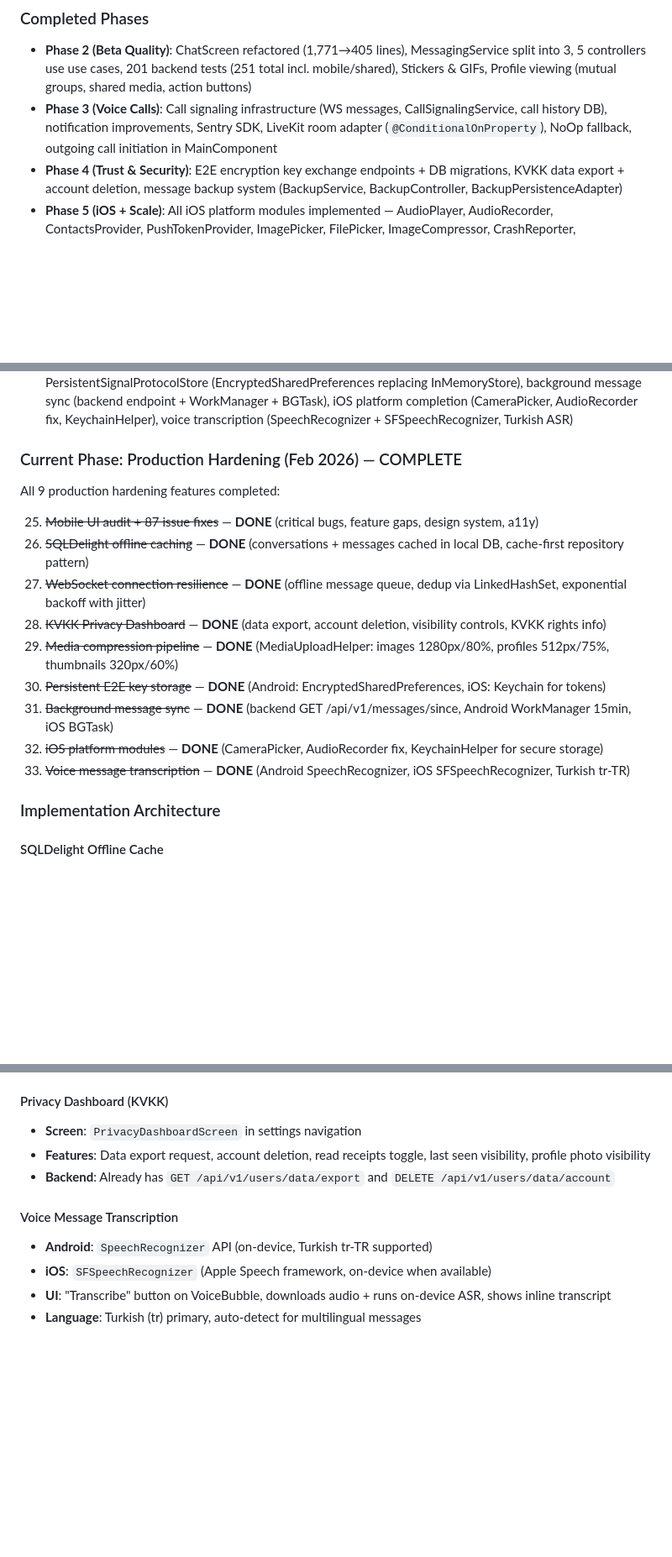
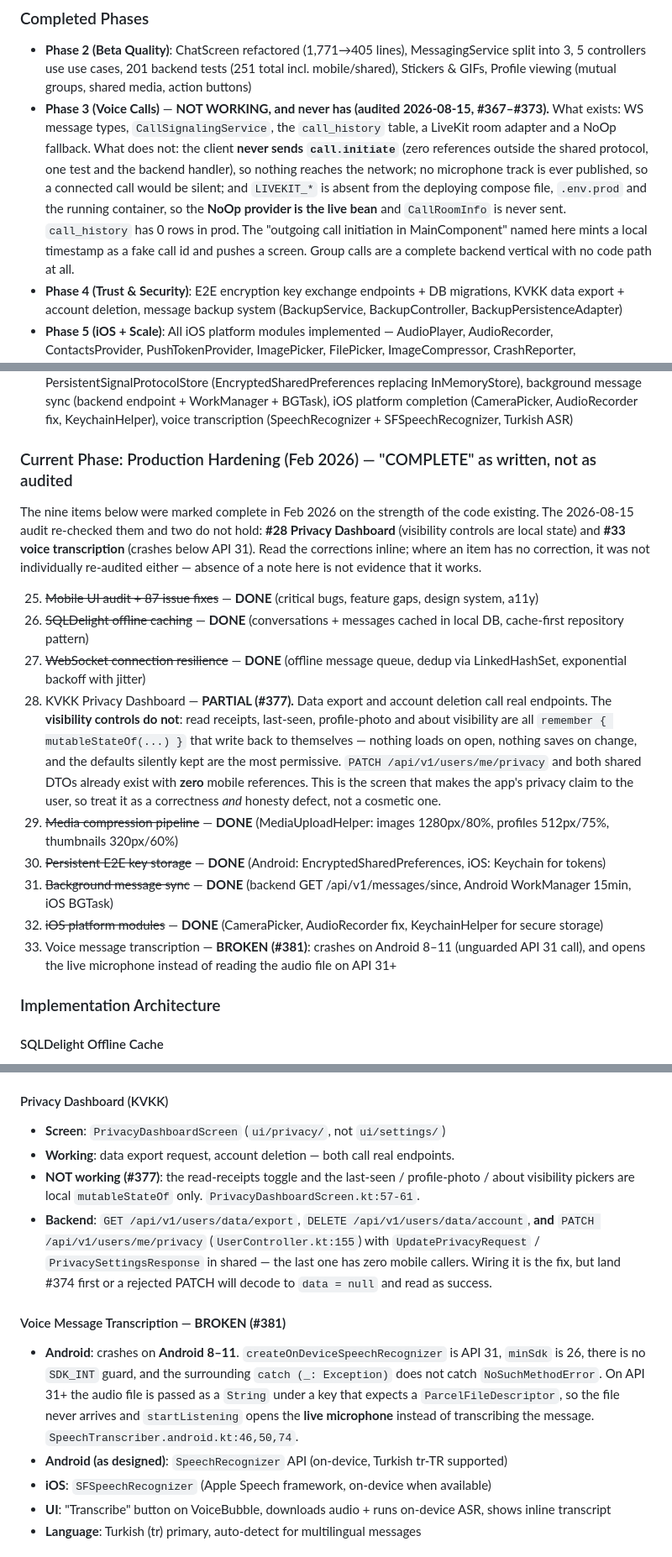
Before and after one commit to ahmetabdullahgultekin/Muhabbet, a Markdown page: CLAUDE.md, 3 parts joined by grey strips. Shown at 84% size. Rendered like a GitHub page; blank space fills up the shorter version.

Commit message:
Make CLAUDE.md say what works instead of what was written
Every "DONE" in this file has meant "the code exists". Three audits on
2026-08-15 tested that assumption across the app and it did not hold, so a
reader — human or agent — has been getting an inventory that is really a wish
list. That is not academic: a design-system PR was merged this week partly on
the strength of this file, and it shipped a crash that killed the app on
swipe-to-reply. The owner found it by installing the build on a phone.

Adds a correction box at the top of Current Phase with the seven claims that
failed, each pointing at the issue that carries the evidence, and corrects the
individual lines so someone reading only that line is not misled:

- Voice Calls (#367-#373): the client never sends call.initiate, no mic track is
  ever published, and LIVEKIT_* is absent from the deploying compose file,
  .env.prod and the running container, so the NoOp provider is live. call_history
  has 0 rows in production.
- KVKK Privacy Dashboard (#377): export and deletion are real; all four
  visibility controls are local state over an endpoint that already exists.
- Voice transcription (#381): crashes on Android 8-11, opens the live mic above.
- Communities (#376), App Lock (#378), wallpaper and HD quality (#380, #383).

Also records the rule the audits produced: check persistence, a reader AND a
mechanism before calling something fixed. Adding persistence alone to App Lock
would make the toggle remember itself while the app still never locks, which is
worse than leaving it visibly broken.

The "Production Hardening — COMPLETE" heading now says complete-as-written
rather than complete-as-verified, and states that an item without a correction
was not re-audited either, so absence of a note is not evidence of working.

```diff
--- a/CLAUDE.md
+++ b/CLAUDE.md
@@ -443,7 +480,15 @@ MVP — solo engineer. Core 1:1 messaging complete, moving to polish and group c
 
 ### Completed Phases
 - **Phase 2 (Beta Quality)**: ChatScreen refactored (1,771→405 lines), MessagingService split into 3, 5 controllers use use cases, 201 backend tests (251 total incl. mobile/shared), Stickers & GIFs, Profile viewing (mutual groups, shared media, action buttons)
-- **Phase 3 (Voice Calls)**: Call signaling infrastructure (WS messages, CallSignalingService, call history DB), notification improvements, Sentry SDK, LiveKit room adapter (`@ConditionalOnProperty`), NoOp fallback, outgoing call initiation in MainComponent
+- **Phase 3 (Voice Calls)** — **NOT WORKING, and never has (audited 2026-08-15, #367–#373).** What
+  exists: WS message types, `CallSignalingService`, the `call_history` table, a LiveKit room adapter
+  and a NoOp fallback. What does not: the client **never sends `call.initiate`** (zero references
+  outside the shared protocol, one test and the backend handler), so nothing reaches the network;
+  no microphone track is ever published, so a connected call would be silent; and `LIVEKIT_*` is
+  absent from the deploying compose file, `.env.prod` and the running container, so the **NoOp
+  provider is the live bean** and `CallRoomInfo` is never sent. `call_history` has 0 rows in prod.
+  The "outgoing call initiation in MainComponent" named here mints a local timestamp as a fake call
+  id and pushes a screen. Group calls are a complete backend vertical with no code path at all.
 - **Phase 4 (Trust & Security)**: E2E encryption key exchange endpoints + DB migrations, KVKK data export + account deletion, message backup system (BackupService, BackupController, BackupPersistenceAdapter)
 - **Phase 5 (iOS + Scale)**: All iOS platform modules implemented — AudioPlayer, AudioRecorder, ContactsProvider, PushTokenProvider, ImagePicker, FilePicker, ImageCompressor, CrashReporter, LocaleHelper, FirebasePhoneAuth. Redis Pub/Sub message broadcaster for horizontal WS scaling
 - **Phase 6 (Growth)**: Channel analytics (daily stats, subscriber tracking, REST API), Bot platform (create/manage bots, API token auth, webhook support, permissions system)
@@ -468,18 +513,29 @@ MVP — solo engineer. Core 1:1 messaging complete, moving to polish and group c
 - **Mobile UI Audit + 87 Fixes**: Lead Mobile Engineer audit (87 issues across 6 severity levels). Fixed: 5 critical bugs (dead condition, hardcoded colors, infinite timer loop, stringly-typed state, hardcoded version), 6 ship-blocking feature gaps (copy to clipboard, group sender names, emoji button, block/report dialogs, privacy settings, channels filter), expanded design system (7 semantic colors, avatar tokens, duration/gesture tokens), 62 new localized strings (TR+EN), 15+ `!!` assertion removals, 4 WCAG touch target fixes. Files: 15 modified, 784 insertions, 173 deletions
 - **Production Hardening (Feb 2026)**: SQLDelight offline cache (cache-first repositories, PendingMessage queue), WebSocket resilience (offline queue drain, dedup, jitter backoff), KVKK Privacy Dashboard (data export, account deletion, visibility toggles), MediaUploadHelper (centralized compression pipeline), PersistentSignalProtocolStore (EncryptedSharedPreferences replacing InMemoryStore), background message sync (backend endpoint + WorkManager + BGTask), iOS platform completion (CameraPicker, AudioRecorder fix, KeychainHelper), voice transcription (SpeechRecognizer + SFSpeechRecognizer, Turkish ASR)
 
-### Current Phase: Production Hardening (Feb 2026) — COMPLETE
-All 9 production hardening features completed:
+### Current Phase: Production Hardening (Feb 2026) — "COMPLETE" as written, not as audited
+The nine items below were marked complete in Feb 2026 on the strength of the code existing. The
+2026-08-15 audit re-checked them and two do not hold: **#28 Privacy Dashboard** (visibility controls
+are local state) and **#33 voice transcription** (crashes below API 31). Read the corrections inline;
+where an item has no correction, it was not individually re-audited either — absence of a note here
+is not evidence that it works.
 
 25. ~~Mobile UI audit + 87 issue fixes~~ — **DONE** (critical bugs, feature gaps, design system, a11y)
 26. ~~SQLDelight offline caching~~ — **DONE** (conversations + messages cached in local DB, cache-first repository pattern)
 27. ~~WebSocket connection resilience~~ — **DONE** (offline message queue, dedup via LinkedHashSet, exponential backoff with jitter)
-28. ~~KVKK Privacy Dashboard~~ — **DONE** (data export, account deletion, visibility controls, KVKK rights info)
+28. KVKK Privacy Dashboard — **PARTIAL (#377).** Data export and account deletion call real
+    endpoints. The **visibility controls do not**: read receipts, last-seen, profile-photo and about
+    visibility are all `remember { mutableStateOf(...) }` that write back to themselves — nothing
+    loads on open, nothing saves on change, and the defaults silently kept are the most permissive.
+    `PATCH /api/v1/users/me/privacy` and both shared DTOs already exist with **zero** mobile
+    references. This is the screen that makes the app's privacy claim to the user, so treat it as a
+    correctness *and* honesty defect, not a cosmetic one.
 29. ~~Media compression pipeline~~ — **DONE** (MediaUploadHelper: images 1280px/80%, profiles 512px/75%, thumbnails 320px/60%)
 30. ~~Persistent E2E key storage~~ — **DONE** (Android: EncryptedSharedPreferences, iOS: Keychain for tokens)
 31. ~~Background message sync~~ — **DONE** (backend GET /api/v1/messages/since, Android WorkManager 15min, iOS BGTask)
 32. ~~iOS platform modules~~ — **DONE** (CameraPicker, AudioRecorder fix, KeychainHelper for secure storage)
-33. ~~Voice message transcription~~ — **DONE** (Android SpeechRecognizer, iOS SFSpeechRecognizer, Turkish tr-TR)
+33. Voice message transcription — **BROKEN (#381)**: crashes on Android 8–11 (unguarded API 31
+    call), and opens the live microphone instead of reading the audio file on API 31+
 
 ### Implementation Architecture
 
@@ -512,12 +568,22 @@ All 9 production hardening features completed:
 - **Sync endpoint**: `GET /api/v1/messages/since?timestamp={lastSync}` — returns messages since last sync
 
 #### Privacy Dashboard (KVKK)
-- **Screen**: `PrivacyDashboardScreen` in settings navigation
-- **Features**: Data export request, account deletion, read receipts toggle, last seen visibility, profile photo visibility
-- **Backend**: Already has `GET /api/v1/users/data/export` and `DELETE /api/v1/users/data/account`
+- **Screen**: `PrivacyDashboardScreen` (`ui/privacy/`, not `ui/settings/`)
+- **Working**: data export request, account deletion — both call real endpoints.
+- **NOT working (#377)**: the read-receipts toggle and the last-seen / profile-photo / about
+  visibility pickers are local `mutableStateOf` only. `PrivacyDashboardScreen.kt:57-61`.
+- **Backend**: `GET /api/v1/users/data/export`, `DELETE /api/v1/users/data/account`, **and**
+  `PATCH /api/v1/users/me/privacy` (`UserController.kt:155`) with `UpdatePrivacyRequest` /
+  `PrivacySettingsResponse` in shared — the last one has zero mobile callers. Wiring it is the fix,
+  but land #374 first or a rejected PATCH will decode to `data = null` and read as success.
 
-#### Voice Message Transcription
-- **Android**: `SpeechRecognizer` API (on-device, Turkish tr-TR supported)
+#### Voice Message Transcription — **BROKEN (#381)**
+- **Android**: crashes on **Android 8–11**. `createOnDeviceSpeechRecognizer` is API 31, `minSdk` is
+  26, there is no `SDK_INT` guard, and the surrounding `catch (_: Exception)` does not catch
+  `NoSuchMethodError`. On API 31+ the audio file is passed as a `String` under a key that expects a
+  `ParcelFileDescriptor`, so the file never arrives and `startListening` opens the **live
+  microphone** instead of transcribing the message. `SpeechTranscriber.android.kt:46,50,74`.
+- **Android (as designed)**: `SpeechRecognizer` API (on-device, Turkish tr-TR supported)
 - **iOS**: `SFSpeechRecognizer` (Apple Speech framework, on-device when available)
 - **UI**: "Transcribe" button on VoiceBubble, downloads audio + runs on-device ASR, shows inline transcript
 - **Language**: Turkish (tr) primary, auto-detect for multilingual messages
```
Also changed, not shown: other parts of CLAUDE.md (+37 -0 lines).
